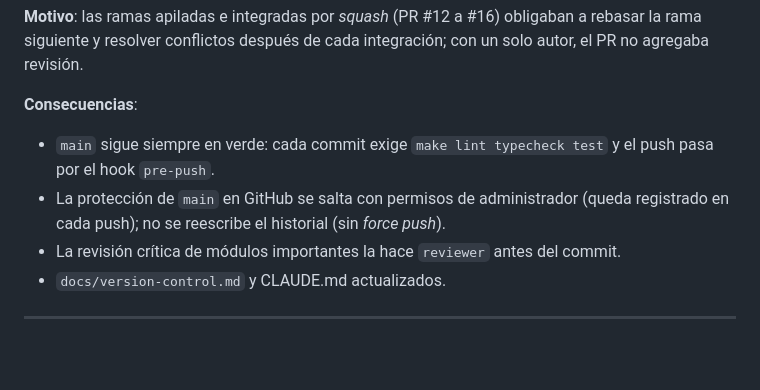
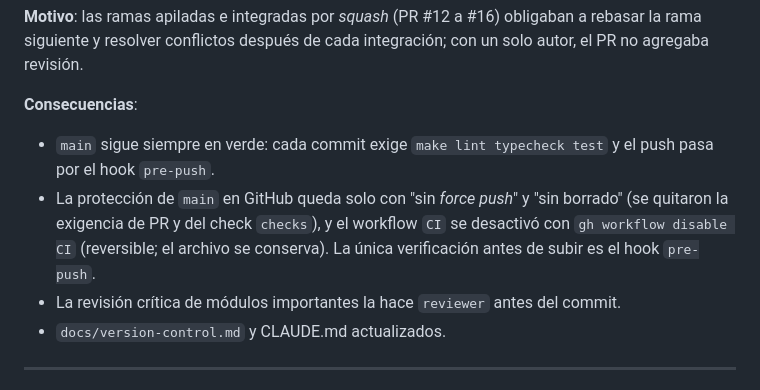
Before and after one commit to TheNewAarons/prioriza, a Markdown page: docs/decisions.md, the part around the change. GitHub-like rendering; blank space fills up the shorter version.

```diff
--- a/docs/decisions.md
+++ b/docs/decisions.md
@@ -342,7 +342,7 @@ Diseño visual en `docs/design.md`; instrucciones en `TASK_PLAN.md` (P13).
 
 **Consecuencias**:
 - `main` sigue siempre en verde: cada commit exige `make lint typecheck test` y el push pasa por el hook `pre-push`.
-- La protección de `main` en GitHub se salta con permisos de administrador (queda registrado en cada push); no se reescribe el historial (sin *force push*).
+- La protección de `main` en GitHub queda solo con "sin *force push*" y "sin borrado" (se quitaron la exigencia de PR y del check `checks`), y el workflow `CI` se desactivó con `gh workflow disable CI` (reversible; el archivo se conserva). La única verificación antes de subir es el hook `pre-push`.
 - La revisión crítica de módulos importantes la hace `reviewer` antes del commit.
 - `docs/version-control.md` y CLAUDE.md actualizados.
 
```
Also changed, not shown: docs/version-control.md (+7 -5 lines).
